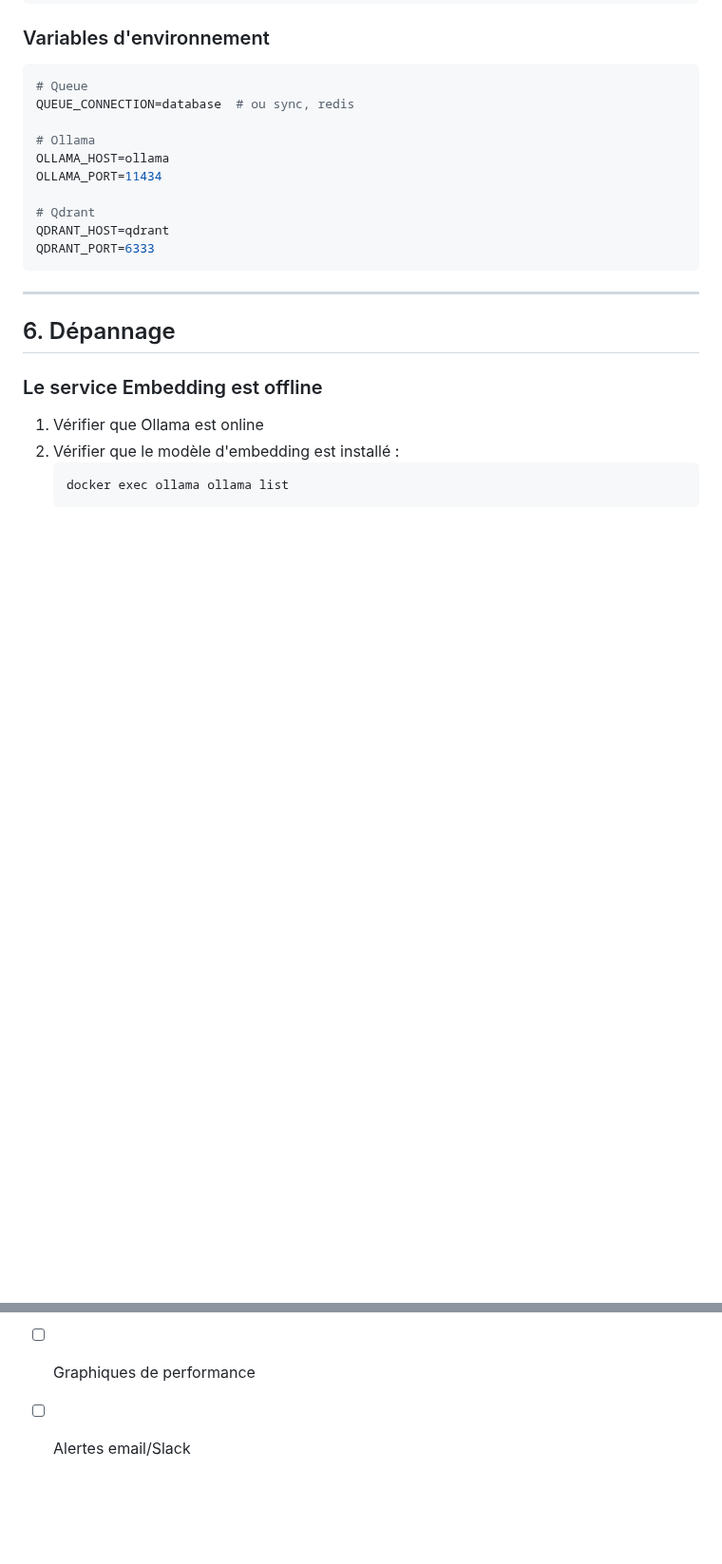
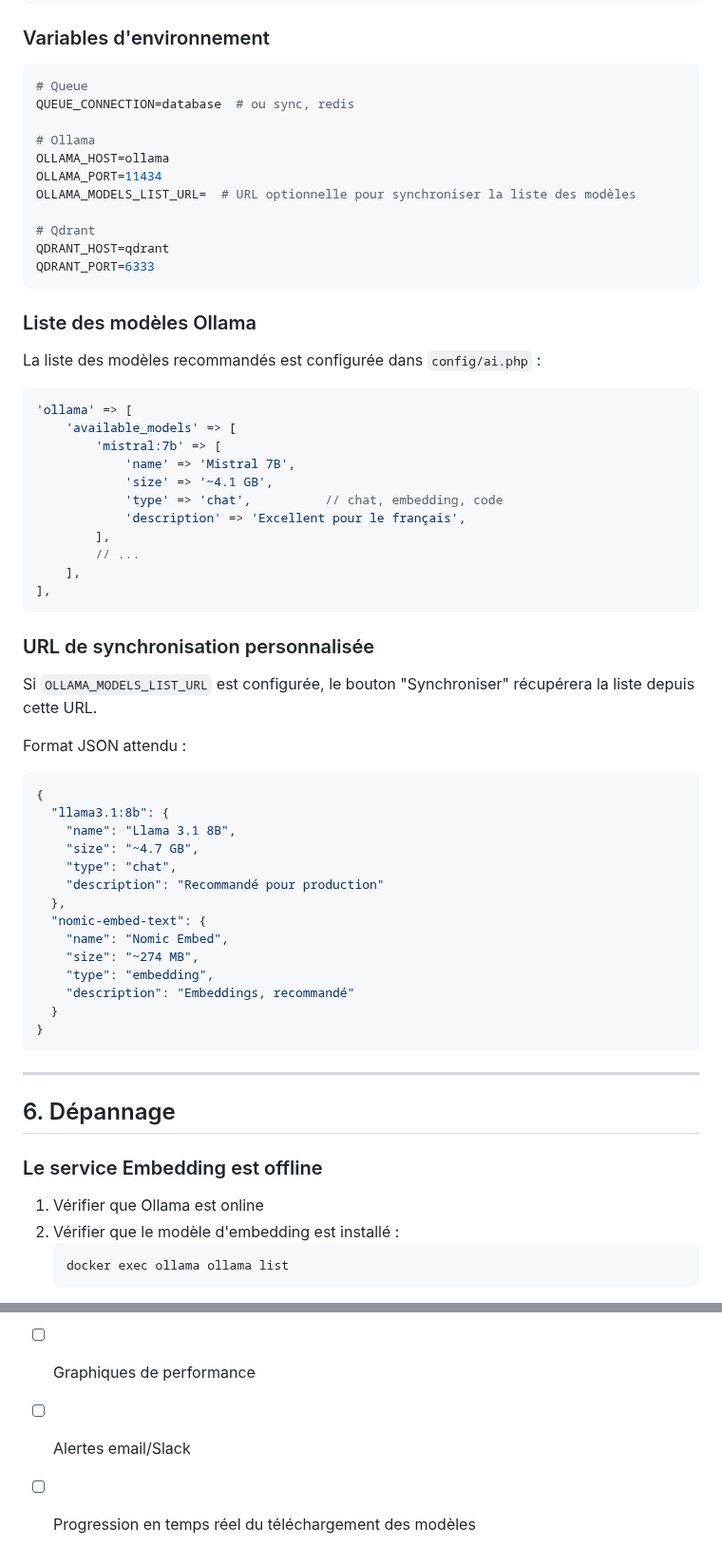
Before and after one commit to rrbip/batirama-connect, a Markdown page: docs/09_ai_status_page.md, 2 parts joined by grey strips. Shown at 95% size. Drawn GitHub-style; blank space fills up the shorter version.

````diff
--- a/docs/09_ai_status_page.md
+++ b/docs/09_ai_status_page.md
@@ -243,10 +299,51 @@ QUEUE_CONNECTION=database  # ou sync, redis
 # Ollama
 OLLAMA_HOST=ollama
 OLLAMA_PORT=11434
+OLLAMA_MODELS_LIST_URL=  # URL optionnelle pour synchroniser la liste des modèles
 
 # Qdrant
 QDRANT_HOST=qdrant
 QDRANT_PORT=6333
+```
+
+### Liste des modèles Ollama
+
+La liste des modèles recommandés est configurée dans `config/ai.php` :
+
+```php
+'ollama' => [
+    'available_models' => [
+        'mistral:7b' => [
+            'name' => 'Mistral 7B',
+            'size' => '~4.1 GB',
+            'type' => 'chat',          // chat, embedding, code
+            'description' => 'Excellent pour le français',
+        ],
+        // ...
+    ],
+],
+```
+
+### URL de synchronisation personnalisée
+
+Si `OLLAMA_MODELS_LIST_URL` est configurée, le bouton "Synchroniser" récupérera la liste depuis cette URL.
+
+Format JSON attendu :
+```json
+{
+  "llama3.1:8b": {
+    "name": "Llama 3.1 8B",
+    "size": "~4.7 GB",
+    "type": "chat",
+    "description": "Recommandé pour production"
+  },
+  "nomic-embed-text": {
+    "name": "Nomic Embed",
+    "size": "~274 MB",
+    "type": "embedding",
+    "description": "Embeddings, recommandé"
+  }
+}
 ```
 
 ---
@@ -322,3 +444,4 @@ docker compose up -d
 - [ ] Historique des temps de réponse
 - [ ] Graphiques de performance
 - [ ] Alertes email/Slack
+- [ ] Progression en temps réel du téléchargement des modèles
````
Also changed, not shown: other parts of docs/09_ai_status_page.md (+82 -1 lines).
